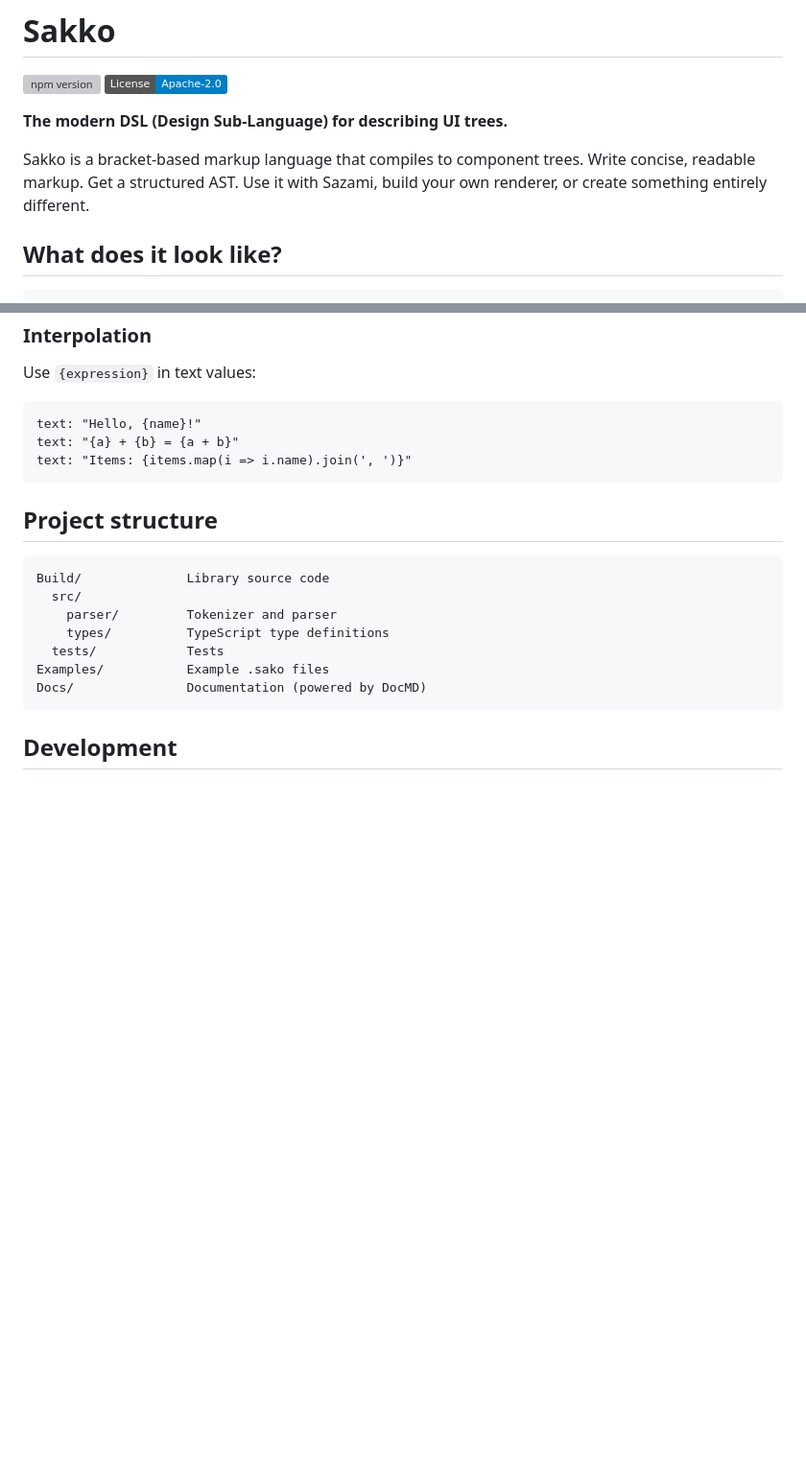
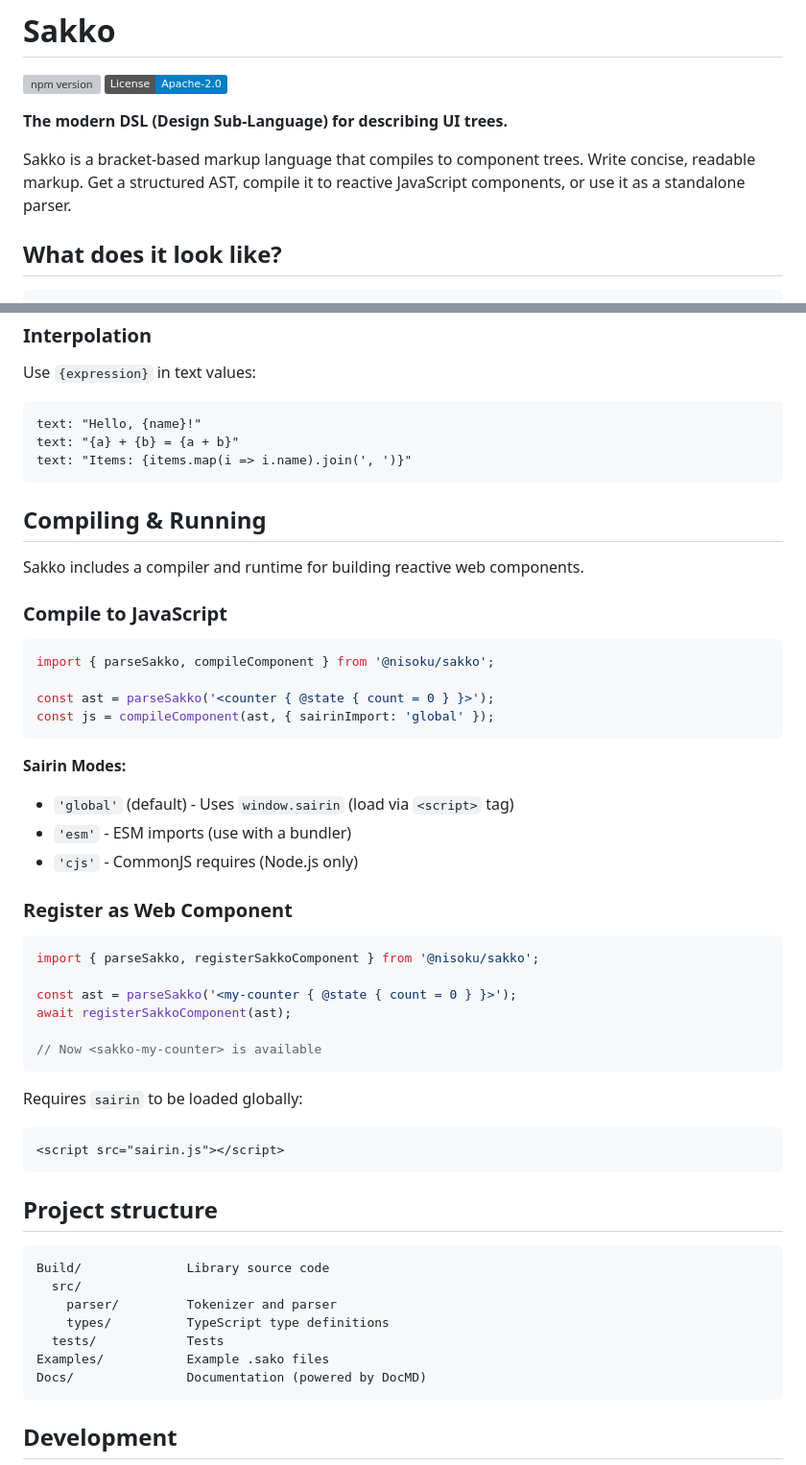
Before and after one commit to Nisoku/Sakko, a Markdown page: Build/README.md, 2 parts joined by grey strips. Shown at 96% size. Rendered like a GitHub page; badges without logos; blank space fills up the shorter version; grey boxes are pictures that could not be loaded.

````diff
--- a/Build/README.md
+++ b/Build/README.md
@@ -5,7 +5,7 @@
 
 **The modern DSL (Design Sub-Language) for describing UI trees.**
 
-Sakko is a bracket-based markup language that compiles to component trees. Write concise, readable markup. Get a structured AST. Use it with Sazami, build your own renderer, or create something entirely different.
+Sakko is a bracket-based markup language that compiles to component trees. Write concise, readable markup. Get a structured AST, compile it to reactive JavaScript components, or use it as a standalone parser.
 
 ## What does it look like?
 
@@ -238,6 +238,40 @@ text: "{a} + {b} = {a + b}"
 text: "Items: {items.map(i => i.name).join(', ')}"
 ```
 
+## Compiling & Running
+
+Sakko includes a compiler and runtime for building reactive web components.
+
+### Compile to JavaScript
+
+```typescript
+import { parseSakko, compileComponent } from '@nisoku/sakko';
+
+const ast = parseSakko('<counter { @state { count = 0 } }>');
+const js = compileComponent(ast, { sairinImport: 'global' });
+```
+
+**Sairin Modes:**
+- `'global'` (default) - Uses `window.sairin` (load via `<script>` tag)
+- `'esm'` - ESM imports (use with a bundler)
+- `'cjs'` - CommonJS requires (Node.js only)
+
+### Register as Web Component
+
+```typescript
+import { parseSakko, registerSakkoComponent } from '@nisoku/sakko';
+
+const ast = parseSakko('<my-counter { @state { count = 0 } }>');
+await registerSakkoComponent(ast);
+
+// Now <sakko-my-counter> is available
+```
+
+Requires `sairin` to be loaded globally:
+```html
+<script src="sairin.js"></script>
+```
+
 ## Project structure
 
 ```text
````
Also changed, not shown: Docs/docs/api-reference.md (+48 -7 lines).
